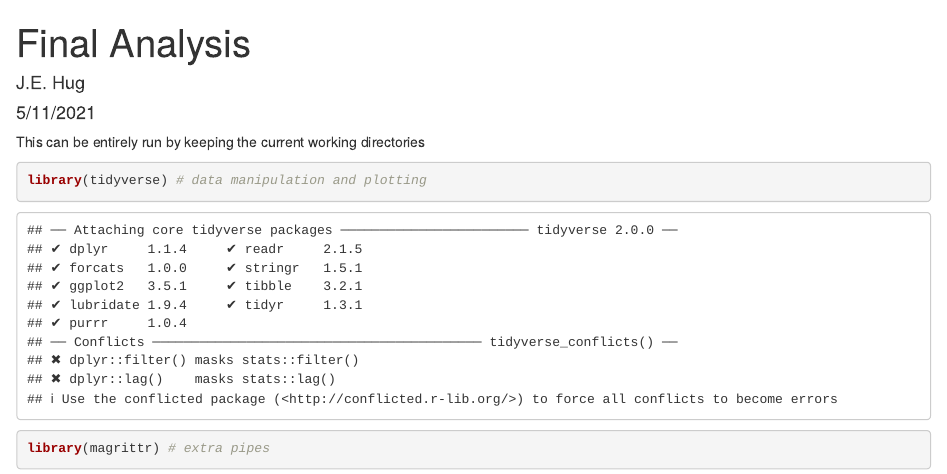
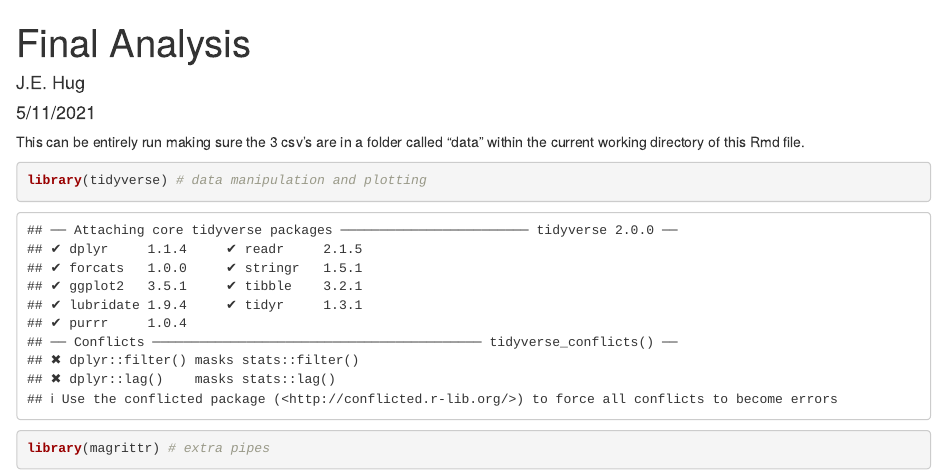
Before and after one commit to guhauhsoj/prison, an R Markdown document (final.Rmd): the page in a window 1100 px wide, from its top. Rendered offline with R 4.5, knitr and Pandoc, with nearby package versions; some code elsewhere in the file could not run offline.

Commit message:
Update final.Rmd

````diff
--- a/final.Rmd
+++ b/final.Rmd
@@ -6,7 +6,7 @@ output: html_document
 ---
 
 
-This can be entirely run by keeping the current working directories
+This can be entirely run making sure the 3 csv's are in a folder called "data" within the current working directory of this Rmd file.
 
 ```{r setup, include=TRUE}
 library(tidyverse) # data manipulation and plotting
````
